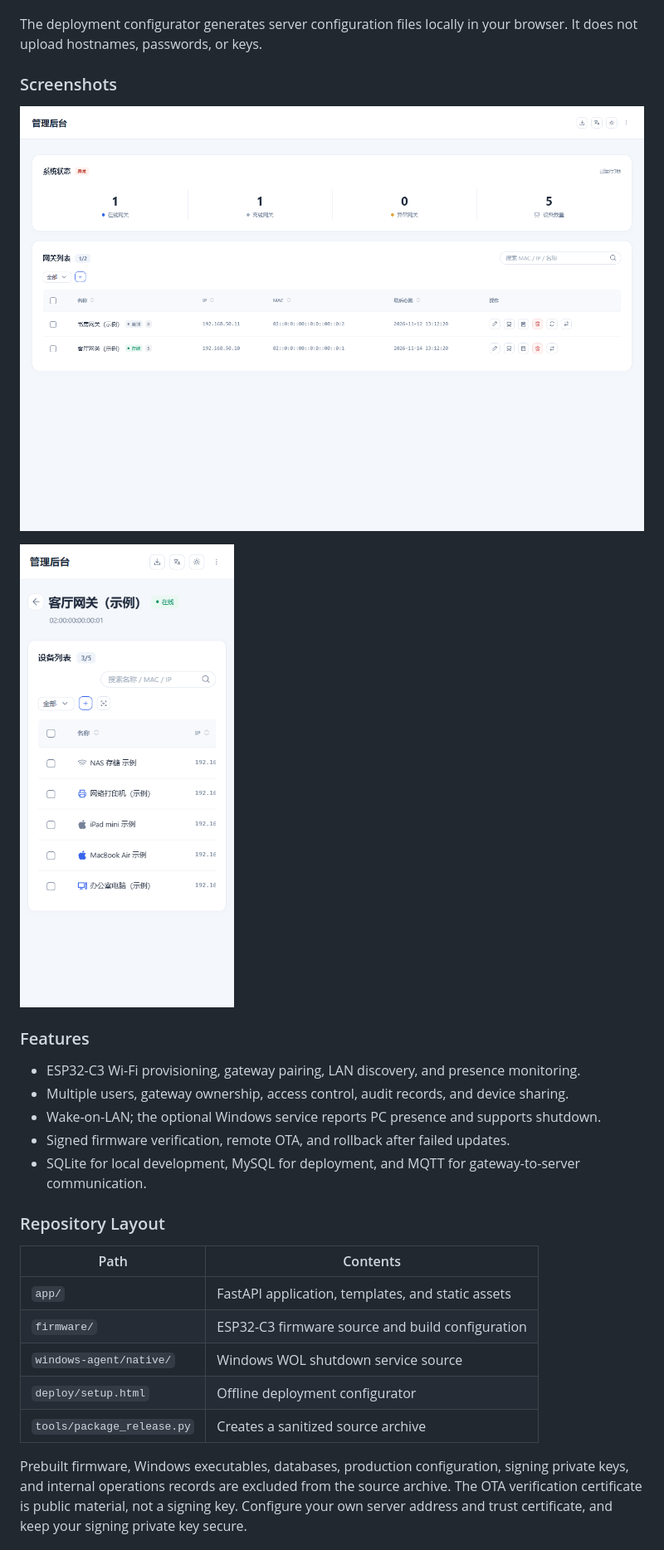
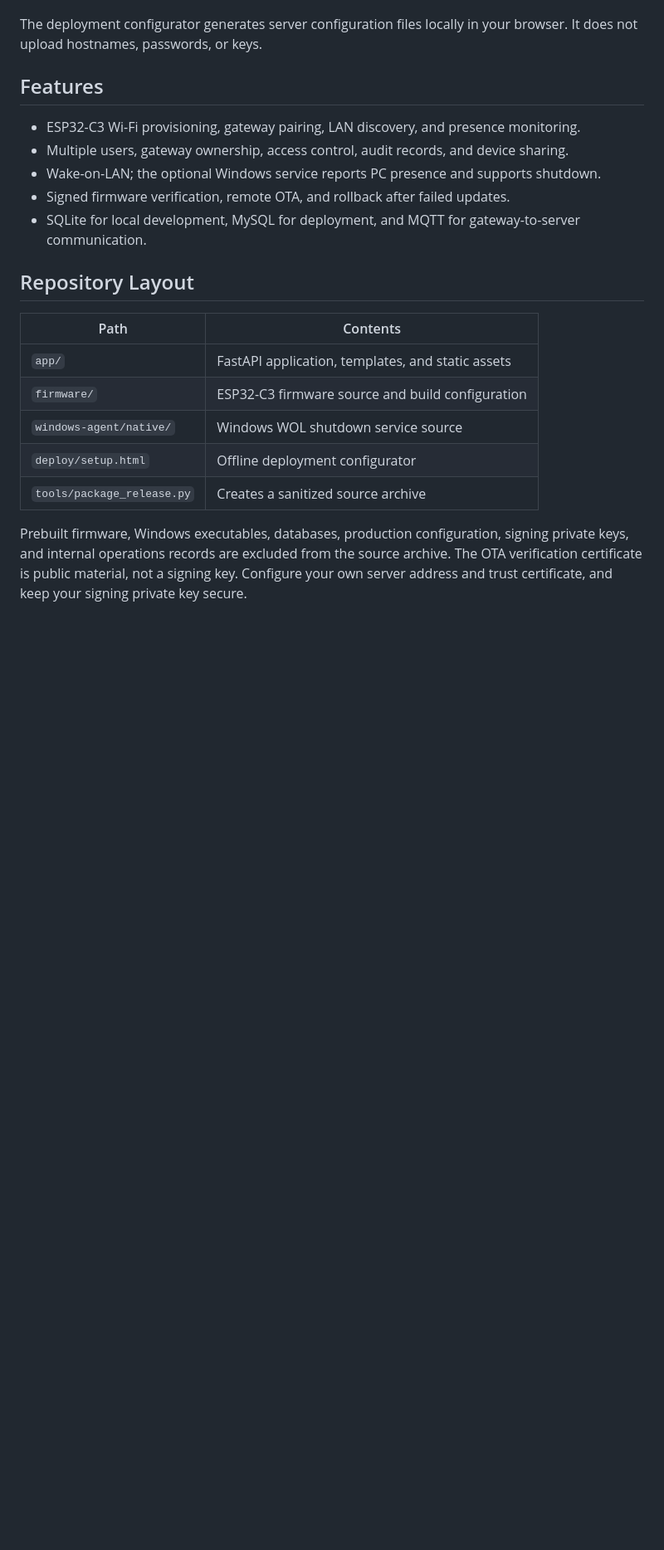
Before and after one commit to 0047ol/wol-gateway, a Markdown page: README.md, the part around one of its changes. Shown at 83% size. Drawn GitHub-style; pictures changed too: screenshots/device-list-mobile.png, screenshots/gateway-overview-desktop.png; blank space fills up the shorter version.

```diff
--- a/README.md
+++ b/README.md
@@ -72,13 +8,7 @@ WOL Gateway is a self-hosted ESP32-C3 and LAN device management system for homes
 
 The deployment configurator generates server configuration files locally in your browser. It does not upload hostnames, passwords, or keys.
 
-### Screenshots
-
-![Gateway management on desktop](screenshots/gateway-overview-desktop.png)
-
-![Device list on mobile](screenshots/device-list-mobile.png)
-
-### Features
+## Features
 
 - ESP32-C3 Wi-Fi provisioning, gateway pairing, LAN discovery, and presence monitoring.
 - Multiple users, gateway ownership, access control, audit records, and device sharing.
@@ -86,7 +16,7 @@ The deployment configurator generates server configuration files locally in your
 - Signed firmware verification, remote OTA, and rollback after failed updates.
 - SQLite for local development, MySQL for deployment, and MQTT for gateway-to-server communication.
 
-### Repository Layout
+## Repository Layout
 
 | Path | Contents |
 | --- | --- |
```
Also changed, not shown: other parts of README.md (+9 -71 lines), CONTRIBUTING.md (+4 -0 lines), README.zh-CN.md (added, +67 -0 lines), screenshots/device-list-mobile-en.png (added), screenshots/gateway-overview-desktop-en.png (added), 3 other files.
